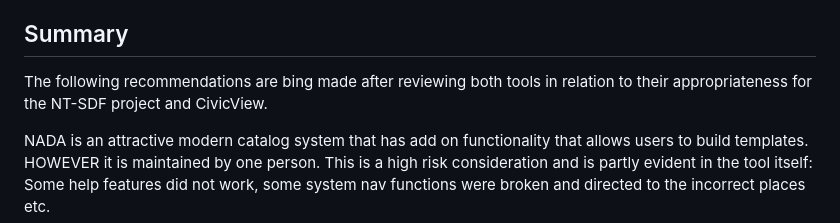
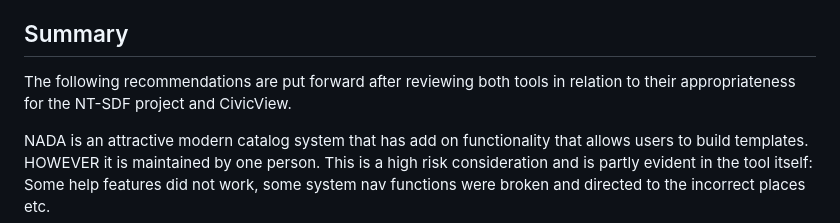
Before and after one commit to opendatadurban/ckanext-sdf-theme, a Markdown page: CKAN-vs-NADA_Research_UX-Perspective.md, the part around the change. Drawn GitHub-style.

```diff
--- a/CKAN-vs-NADA_Research_UX-Perspective.md
+++ b/CKAN-vs-NADA_Research_UX-Perspective.md
@@ -213,7 +213,7 @@ Bottom line: The Metadata Editor is built to feed NADA specifically. Getting met
 </details>
 
 ## Summary
-The following recommendations are bing made after reviewing both tools in relation to their appropriateness for the NT-SDF project and CivicView.
+The following recommendations are put forward after reviewing both tools in relation to their appropriateness for the NT-SDF project and CivicView.
 
 NADA is an attractive modern catalog system that has add on functionality that allows users to build templates.
 HOWEVER it is maintained by one person. This is a high risk consideration and is partly evident in the tool itself: Some help features did not work, some system nav functions were broken and directed to the incorrect places etc.
```
